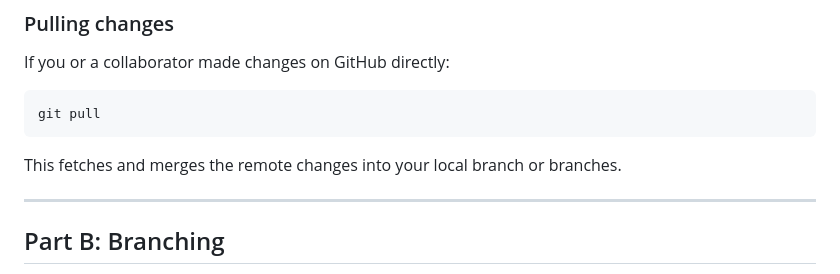
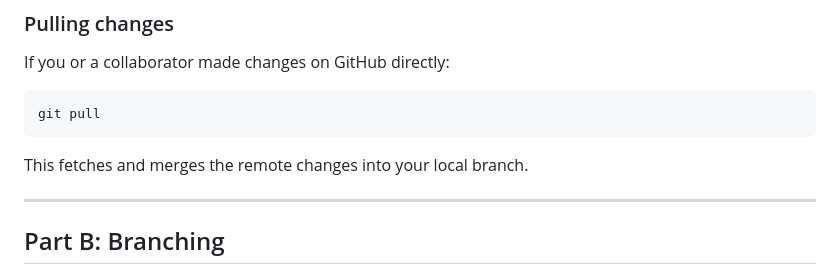
Before and after one commit to taisekhame/my-portfolio, a Markdown page: lesson-notes.md, the part around the change. GitHub-like rendering.

Commit message:
Reverted back

````diff
--- a/lesson-notes.md
+++ b/lesson-notes.md
@@ -58,7 +58,7 @@ If you or a collaborator made changes on GitHub directly:
 git pull
 ```
 
-This fetches and merges the remote changes into your local branch or branches.
+This fetches and merges the remote changes into your local branch.
 
 ---
 
````
